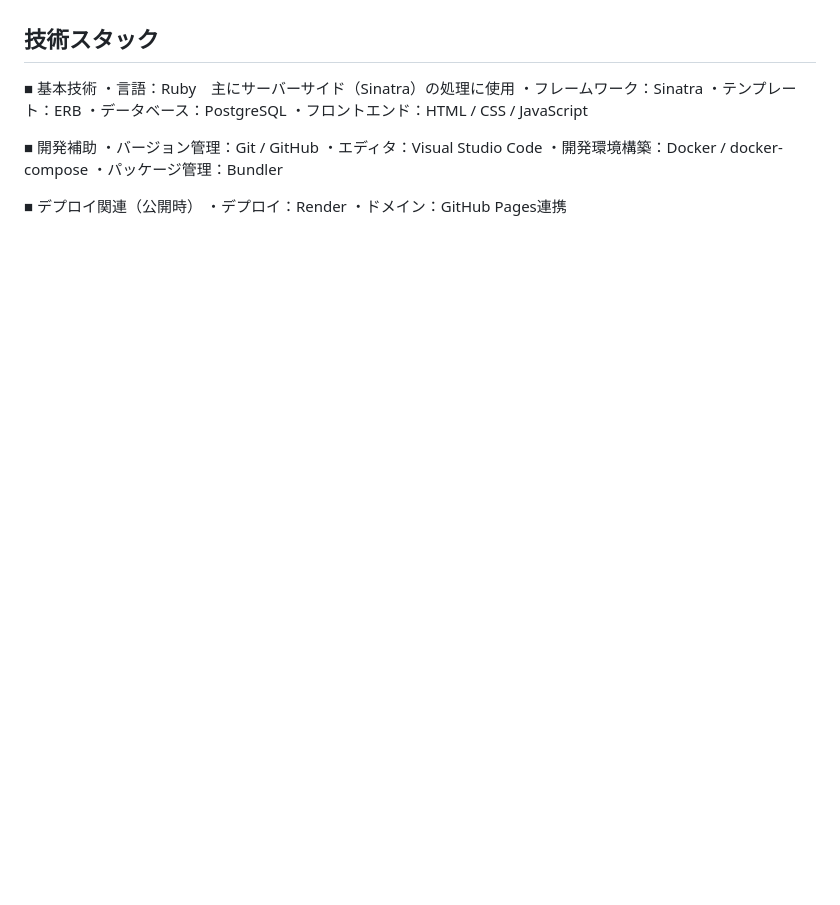
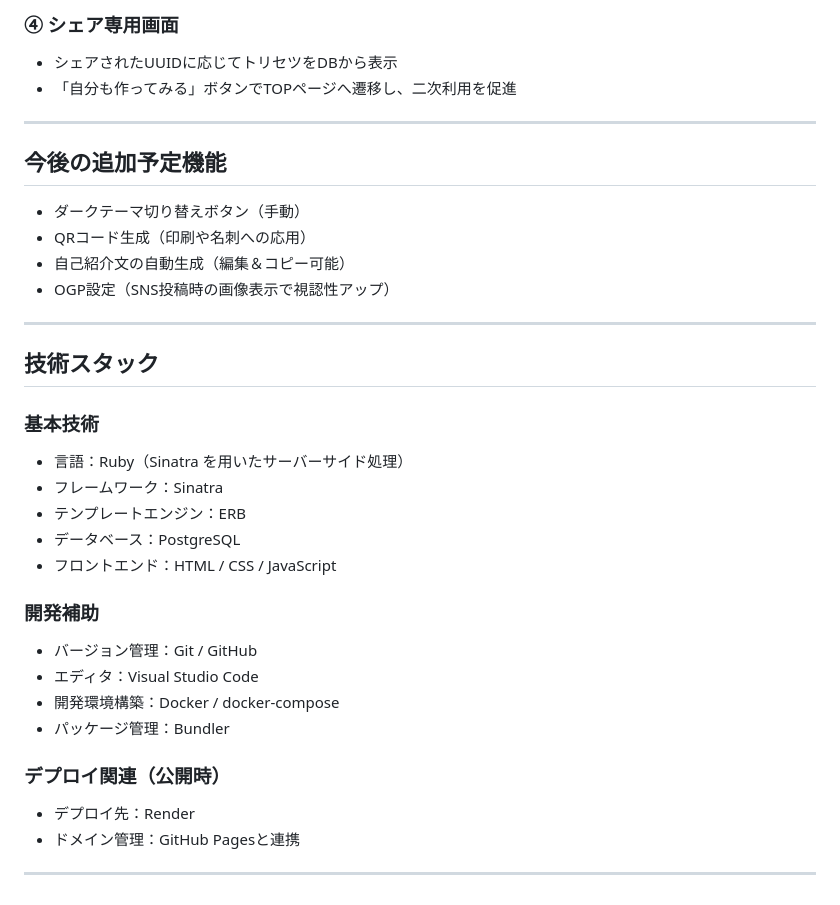
Before and after one commit to Iwasaki-Y0125/torisetsu_me, a Markdown page: README.md, the part around one of its changes. Rendered like a GitHub page; blank space fills up the shorter version.

```diff
--- a/README.md
+++ b/README.md
@@ -58,18 +67,34 @@
+### ④ シェア専用画面
+- シェアされたUUIDに応じてトリセツをDBから表示
+- 「自分も作ってみる」ボタンでTOPページへ遷移し、二次利用を促進
+
+---
+
+## 今後の追加予定機能
+- ダークテーマ切り替えボタン（手動）
+- QRコード生成（印刷や名刺への応用）
+- 自己紹介文の自動生成（編集＆コピー可能）
+- OGP設定（SNS投稿時の画像表示で視認性アップ）
+
+---
 
 ## 技術スタック
-■ 基本技術
-・言語：Ruby　主にサーバーサイド（Sinatra）の処理に使用
-・フレームワーク：Sinatra
-・テンプレート：ERB
-・データベース：PostgreSQL
-・フロントエンド：HTML / CSS / JavaScript
 
-■ 開発補助
-・バージョン管理：Git / GitHub
-・エディタ：Visual Studio Code
-・開発環境構築：Docker / docker-compose
-・パッケージ管理：Bundler
+### 基本技術
+- 言語：Ruby（Sinatra を用いたサーバーサイド処理）
+- フレームワーク：Sinatra
+- テンプレートエンジン：ERB
+- データベース：PostgreSQL
+- フロントエンド：HTML / CSS / JavaScript
 
-■ デプロイ関連（公開時）
-・デプロイ：Render
-・ドメイン：GitHub Pages連携
+### 開発補助
+- バージョン管理：Git / GitHub
+- エディタ：Visual Studio Code
+- 開発環境構築：Docker / docker-compose
+- パッケージ管理：Bundler
+
+### デプロイ関連（公開時）
+- デプロイ先：Render
+- ドメイン管理：GitHub Pagesと連携
+
+---
```
Also changed, not shown: other parts of README.md (+53 -44 lines).
